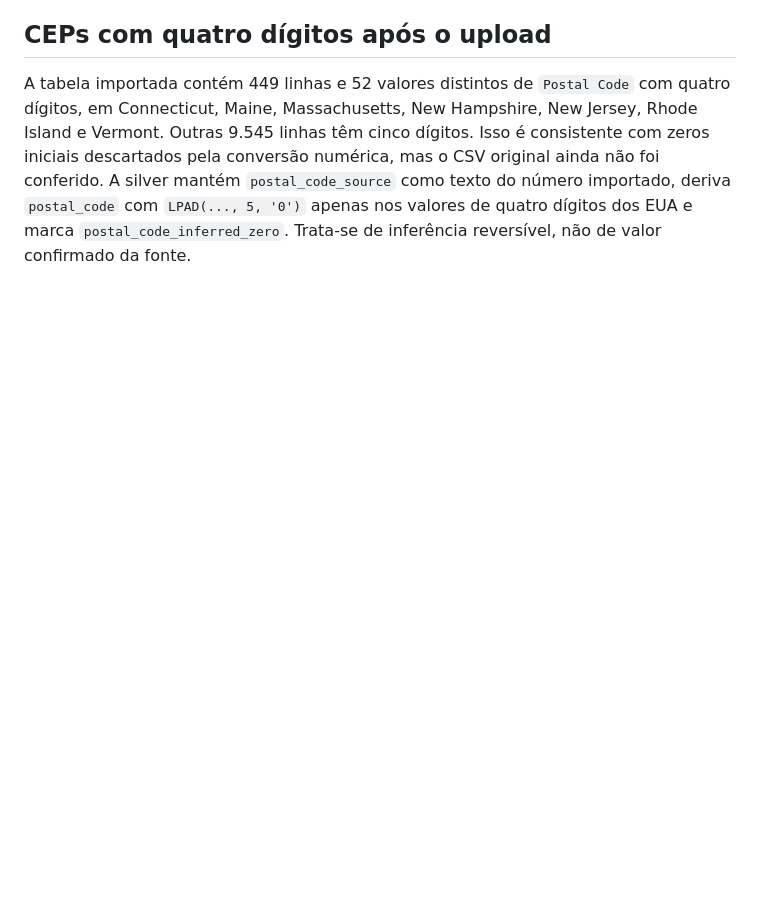
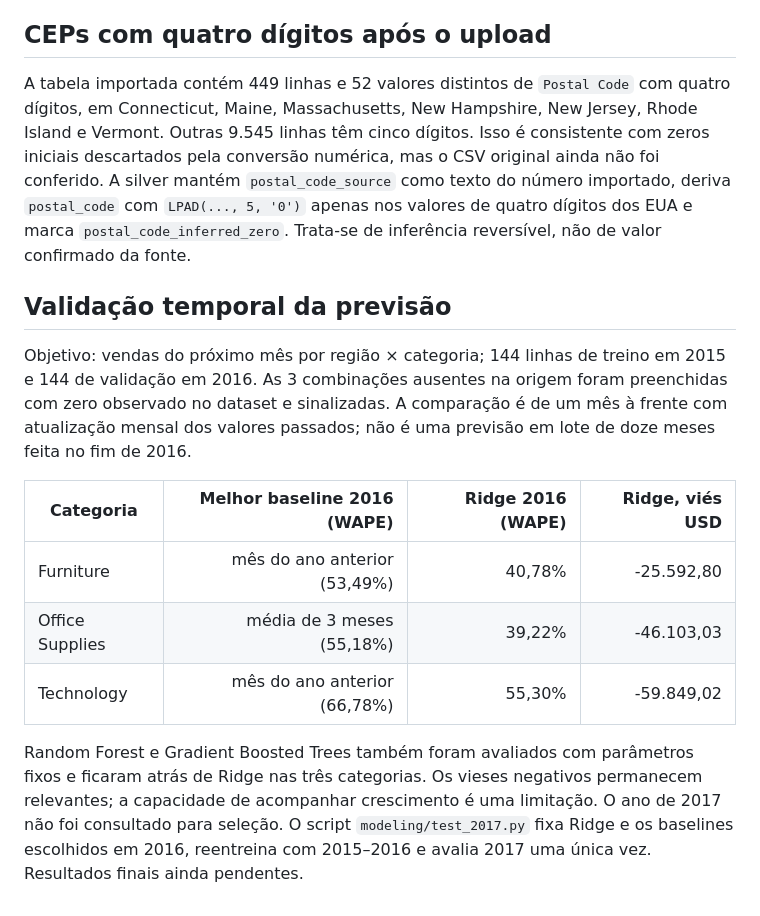
Before and after one commit to AlexandreSantosRodrigues/superstore-sales-dashboard, a Markdown page: docs/data-quality.md, the part around the change. Drawn GitHub-style; blank space fills up the shorter version.

Commit message:
Record 2016 model validation and freeze 2017 evaluation protocol

```diff
--- a/docs/data-quality.md
+++ b/docs/data-quality.md
@@ -52,3 +52,15 @@ As 232 linhas do recorte tiveram prejuízo: US$ 18.437,59 de prejuízo bruto e l
 ## CEPs com quatro dígitos após o upload
 
 A tabela importada contém 449 linhas e 52 valores distintos de `Postal Code` com quatro dígitos, em Connecticut, Maine, Massachusetts, New Hampshire, New Jersey, Rhode Island e Vermont. Outras 9.545 linhas têm cinco dígitos. Isso é consistente com zeros iniciais descartados pela conversão numérica, mas o CSV original ainda não foi conferido. A silver mantém `postal_code_source` como texto do número importado, deriva `postal_code` com `LPAD(..., 5, '0')` apenas nos valores de quatro dígitos dos EUA e marca `postal_code_inferred_zero`. Trata-se de inferência reversível, não de valor confirmado da fonte.
+
+## Validação temporal da previsão
+
+Objetivo: vendas do próximo mês por região × categoria; 144 linhas de treino em 2015 e 144 de validação em 2016. As 3 combinações ausentes na origem foram preenchidas com zero observado no dataset e sinalizadas. A comparação é de um mês à frente com atualização mensal dos valores passados; não é uma previsão em lote de doze meses feita no fim de 2016.
+
+| Categoria | Melhor baseline 2016 (WAPE) | Ridge 2016 (WAPE) | Ridge, viés USD |
+| --- | ---: | ---: | ---: |
+| Furniture | mês do ano anterior (53,49%) | 40,78% | -25.592,80 |
+| Office Supplies | média de 3 meses (55,18%) | 39,22% | -46.103,03 |
+| Technology | mês do ano anterior (66,78%) | 55,30% | -59.849,02 |
+
+Random Forest e Gradient Boosted Trees também foram avaliados com parâmetros fixos e ficaram atrás de Ridge nas três categorias. Os vieses negativos permanecem relevantes; a capacidade de acompanhar crescimento é uma limitação. O ano de 2017 não foi consultado para seleção. O script `modeling/test_2017.py` fixa Ridge e os baselines escolhidos em 2016, reentreina com 2015–2016 e avalia 2017 uma única vez. Resultados finais ainda pendentes.
```
